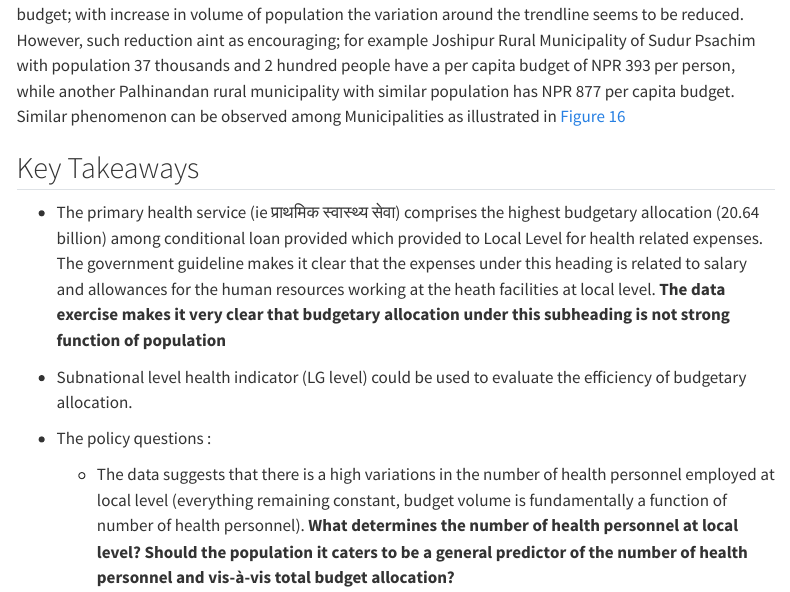
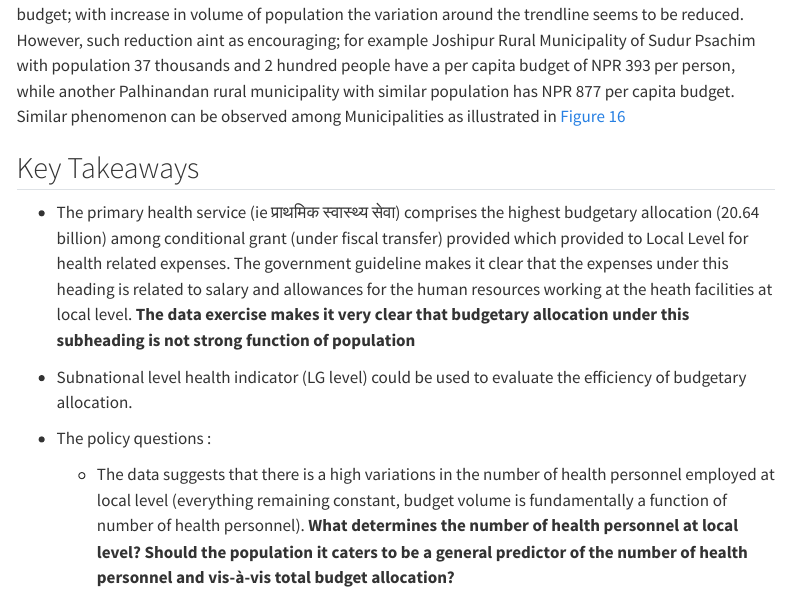
Before and after one commit to Saroj-Pathak/saroj-pathak.github.io, a Quarto document (posts/public-health/post1.qmd): the page in a window 1100 px wide, from 5050 px down. Rendered offline with R 4.5, knitr and Pandoc in place of Quarto, with nearby package versions; some code elsewhere in the file could not run offline; menus at the side of the page are left out.

Commit message:
fix type in loan

```diff
--- a/posts/public-health/post1.qmd
+++ b/posts/public-health/post1.qmd
@@ -1169,7 +1169,7 @@ girafe(
 
 ## Key Takeaways
 
--   The primary health service (ie प्राथमिक स्वास्थ्य सेवा) comprises the highest budgetary allocation (20.64 billion) among conditional loan provided which provided to Local Level for health related expenses. The government guideline makes it clear that the expenses under this heading is related to salary and allowances for the human resources working at the heath facilities at local level. **The data exercise makes it very clear that budgetary allocation under this subheading is not strong function of population**
+-   The primary health service (ie प्राथमिक स्वास्थ्य सेवा) comprises the highest budgetary allocation (20.64 billion) among conditional grant (under fiscal transfer) provided which provided to Local Level for health related expenses. The government guideline makes it clear that the expenses under this heading is related to salary and allowances for the human resources working at the heath facilities at local level. **The data exercise makes it very clear that budgetary allocation under this subheading is not strong function of population**
 
 -   Subnational level health indicator (LG level) could be used to evaluate the efficiency of budgetary allocation.
 
```
